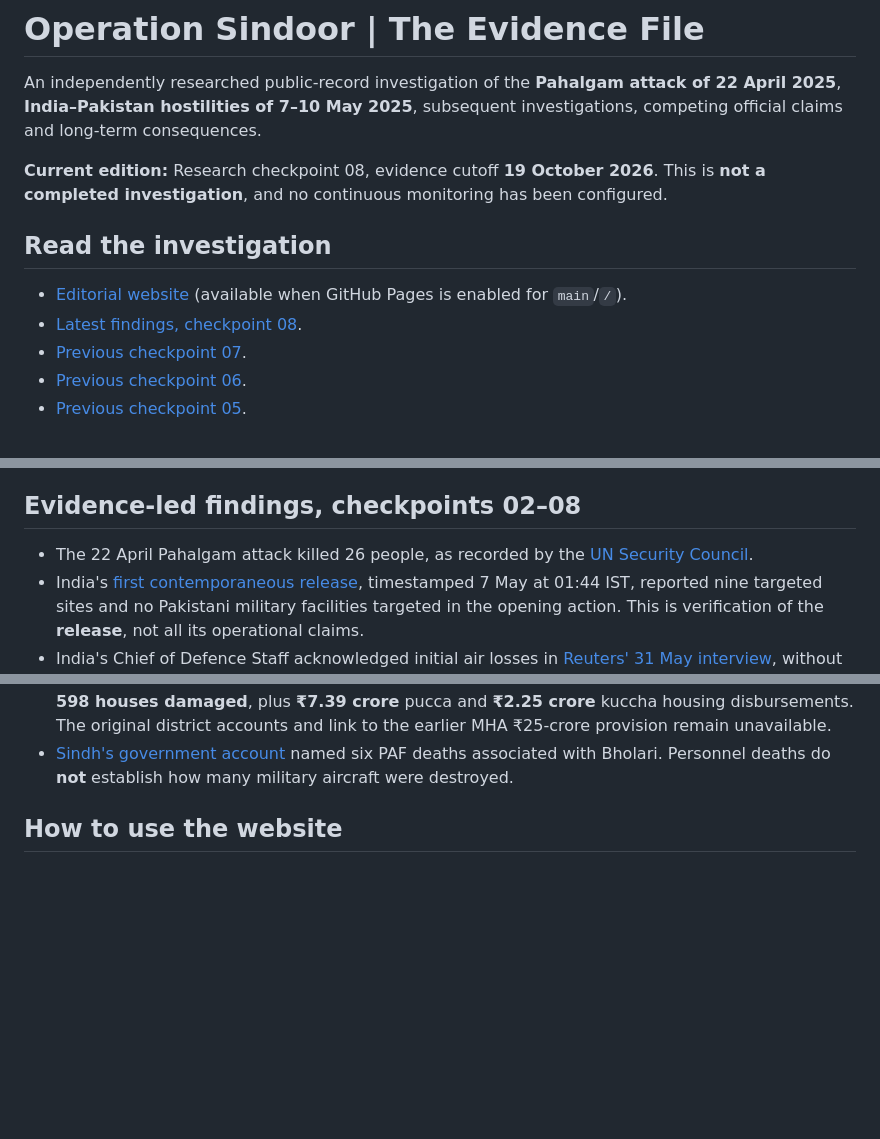
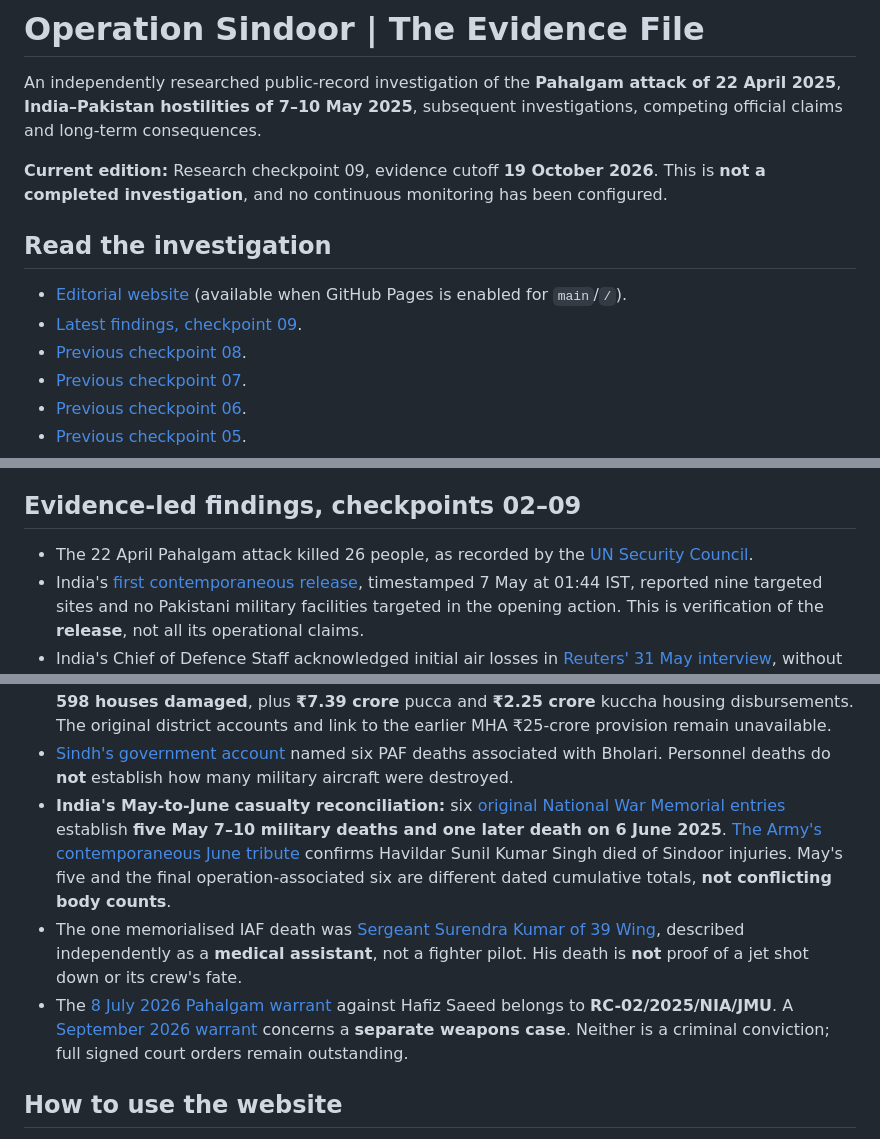
Before and after one commit to Ashish-Bhatia/Operation-Sindoor, a Markdown page: README.md, 3 parts joined by grey strips. GitHub-like rendering; blank space fills up the shorter version.

Commit message:
docs: make checkpoint 09 current with date-specific Indian military death audit

```diff
--- a/README.md
+++ b/README.md
@@ -2,12 +2,13 @@
 
 An independently researched public-record investigation of the **Pahalgam attack of 22 April 2025**, **India–Pakistan hostilities of 7–10 May 2025**, subsequent investigations, competing official claims and long-term consequences.
 
-**Current edition:** Research checkpoint 08, evidence cutoff **19 October 2026**. This is **not a completed investigation**, and no continuous monitoring has been configured.
+**Current edition:** Research checkpoint 09, evidence cutoff **19 October 2026**. This is **not a completed investigation**, and no continuous monitoring has been configured.
 
 ## Read the investigation
 
 - [Editorial website](https://ashish-bhatia.github.io/Operation-Sindoor/) (available when GitHub Pages is enabled for `main`/`/`).
-- [Latest findings, checkpoint 08](research/checkpoint-08.md).
+- [Latest findings, checkpoint 09](research/checkpoint-09.md).
+- [Previous checkpoint 08](research/checkpoint-08.md).
 - [Previous checkpoint 07](research/checkpoint-07.md).
 - [Previous checkpoint 06](research/checkpoint-06.md).
 - [Previous checkpoint 05](research/checkpoint-05.md).
@@ -25,7 +26,7 @@ An independently researched public-record investigation of the **Pahalgam attack
 - [Machine-readable evidence and claims register](data/research.json).
 - [Raw editorial web application](index.html).
 
-## Evidence-led findings, checkpoints 02–08
+## Evidence-led findings, checkpoints 02–09
 
 - The 22 April Pahalgam attack killed 26 people, as recorded by the [UN Security Council](https://press.un.org/en/2025/sc16050.doc.htm).
 - India's [first contemporaneous release](https://www.pib.gov.in/PressReleseDetailm.aspx?PRID=2127370), timestamped 7 May at 01:44 IST, reported nine targeted sites and no Pakistani military facilities targeted in the opening action. This is verification of the **release**, not all its operational claims.
@@ -57,6 +58,9 @@ An independently researched public-record investigation of the **Pahalgam attack
 - A [May 2026 Bathinda investigation](https://indianexpress.com/article/cities/chandigarh/he-died-saving-others-op-sindoor-aircraft-crash-victims-family-in-bathinda-awaits-job-one-year-after-death-10679806/) identifies **two civilian deaths** arising from the May 7 aircraft crash, including a person who died days later. The aircraft type, combat causation and national-shelling-count overlap remain unconfirmed.
 - [Poonch anniversary reporting](https://indianexpress.com/article/india/operation-sindoor-a-year-later-twins-dead-father-says-i-often-wonder-why-we-moved-to-poonch-10676774/) cites district-government figures of **14 civilians killed, 65 injured, 598 houses damaged**, plus **₹7.39 crore** pucca and **₹2.25 crore** kuccha housing disbursements. The original district accounts and link to the earlier MHA ₹25-crore provision remain unavailable.
 - [Sindh's government account](https://cm.sindh.gov.pk/news/murad-announces-compensation-for-martyrs-killed-and-injured-during-the-india-attack) named six PAF deaths associated with Bholari. Personnel deaths do **not** establish how many military aircraft were destroyed.
+- **India's May-to-June casualty reconciliation:** six [original National War Memorial entries](https://nationalwarmemorial.gov.in/) establish **five May 7–10 military deaths and one later death on 6 June 2025**. [The Army's contemporaneous June tribute](https://www.tribuneindia.com/news/j-k/havildar-injured-in-operation-sindoor-succumbs-to-injuries/) confirms Havildar Sunil Kumar Singh died of Sindoor injuries. May's five and the final operation-associated six are different dated cumulative totals, **not conflicting body counts**.
+- The one memorialised IAF death was [Sergeant Surendra Kumar of 39 Wing](https://nationalwarmemorial.gov.in/roll-of-honours/details/26644), described independently as a **medical assistant**, not a fighter pilot. His death is **not** proof of a jet shot down or its crew's fate.
+- The [8 July 2026 Pahalgam warrant](https://www.tribuneindia.com/news/j-k/jammu-court-issues-non-bailable-warrant-against-let-founder-hafiz-saeed/) against Hafiz Saeed belongs to **RC-02/2025/NIA/JMU**. A [September 2026 warrant](https://www.hindustantimes.com/cities/chandigarh-news/nia-court-issues-fresh-warrant-against-lashkar-chief-hafiz-saeed-101789197144507.html) concerns a **separate weapons case**. Neither is a criminal conviction; full signed court orders remain outstanding.
 
 ## How to use the website
 
```
Also changed, not shown: other parts of README.md (+2 -2 lines).
